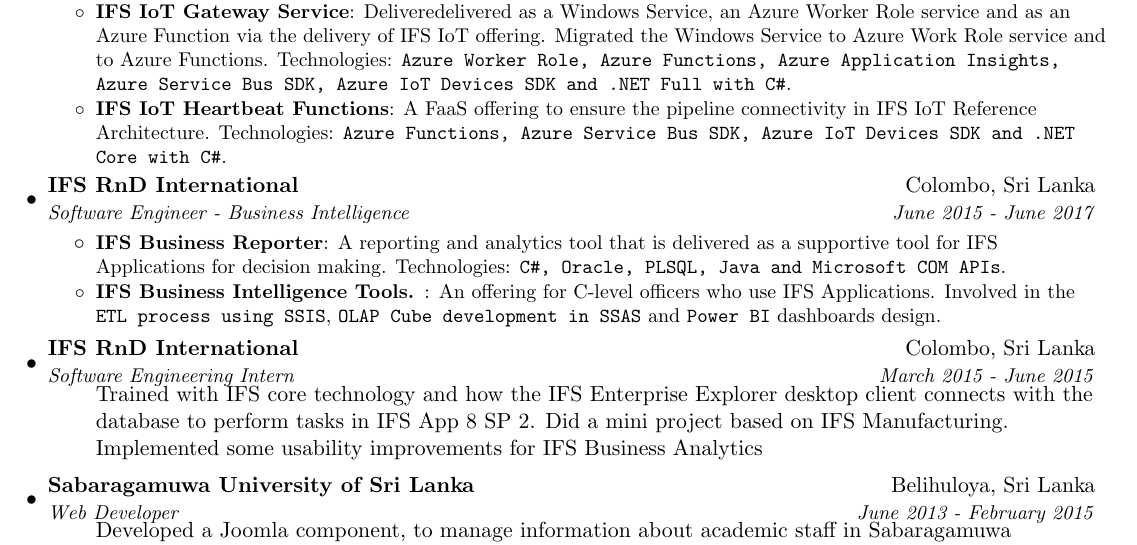
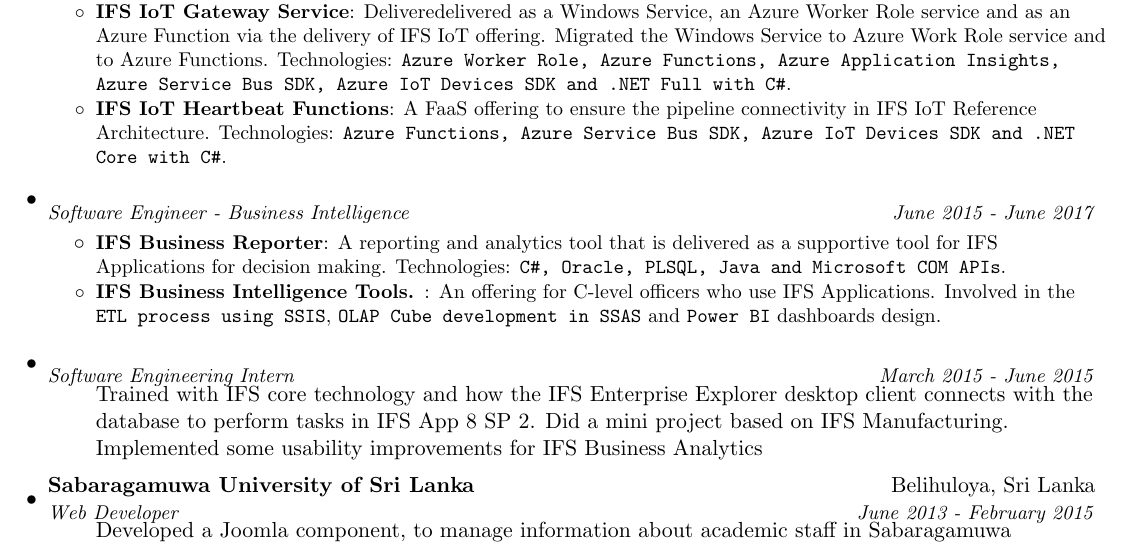
Before and after one commit to IshamMohamed/TexResume, a LaTeX CV (Resume.tex): part of the page, cut so that both start at the same text. Compiled offline with pdfLaTeX.

Commit message:
Update Resume.tex
Removed duplicate IFS parts

```diff
--- a/Resume.tex
+++ b/Resume.tex
@@ -108,8 +108,7 @@
           {A FaaS offering to ensure the pipeline connectivity in IFS IoT Reference Architecture. Technologies: \texttt{Azure Functions, Azure Service Bus SDK, Azure IoT Devices SDK and .NET Core with C\#}.}
       \resumeItemListEnd
 
-    \resumeSubheading
-      {IFS RnD International}{Colombo, Sri Lanka}
+    \resumeSubheading {}{}
       {Software Engineer - Business Intelligence}{June 2015 - June 2017}
       \resumeItemListStart
         \resumeItem{IFS Business Reporter}
@@ -118,8 +117,7 @@
           {An offering for C-level officers who use IFS Applications. Involved in the \texttt{ETL process using SSIS}, \texttt{OLAP Cube development in SSAS} and \texttt{Power BI} dashboards design. }
       \resumeItemListEnd
 
-    \resumeSubheading
-      {IFS RnD International}{Colombo, Sri Lanka}
+    \resumeSubheading{}{}
       {Software Engineering Intern}{March 2015 - June 2015}
       \resumeItemListStart
         {Trained with IFS core technology and how the IFS Enterprise Explorer desktop client connects with the database to perform tasks in IFS App 8 SP 2. Did a mini project based on IFS Manufacturing. Implemented some usability improvements for IFS Business Analytics}
```
